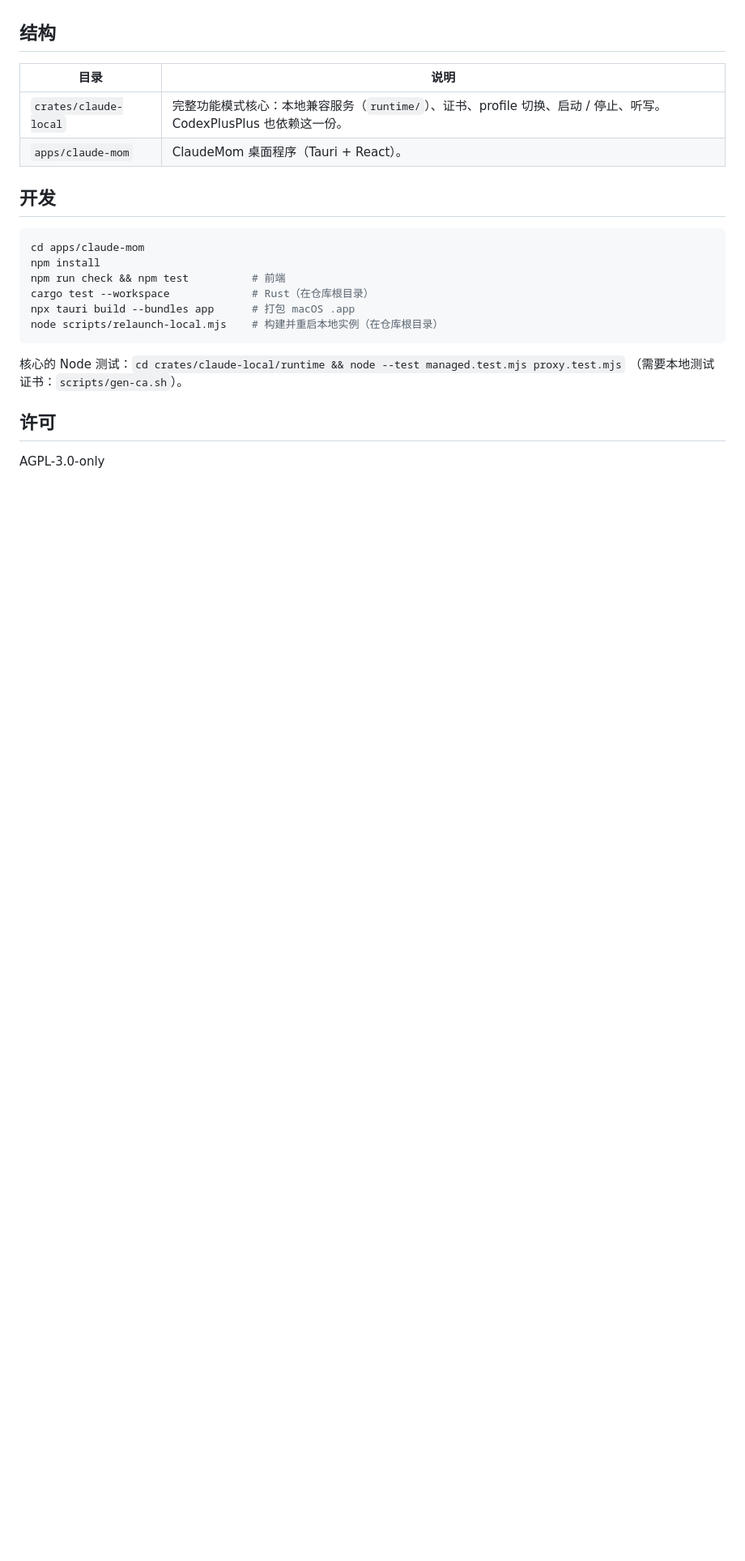
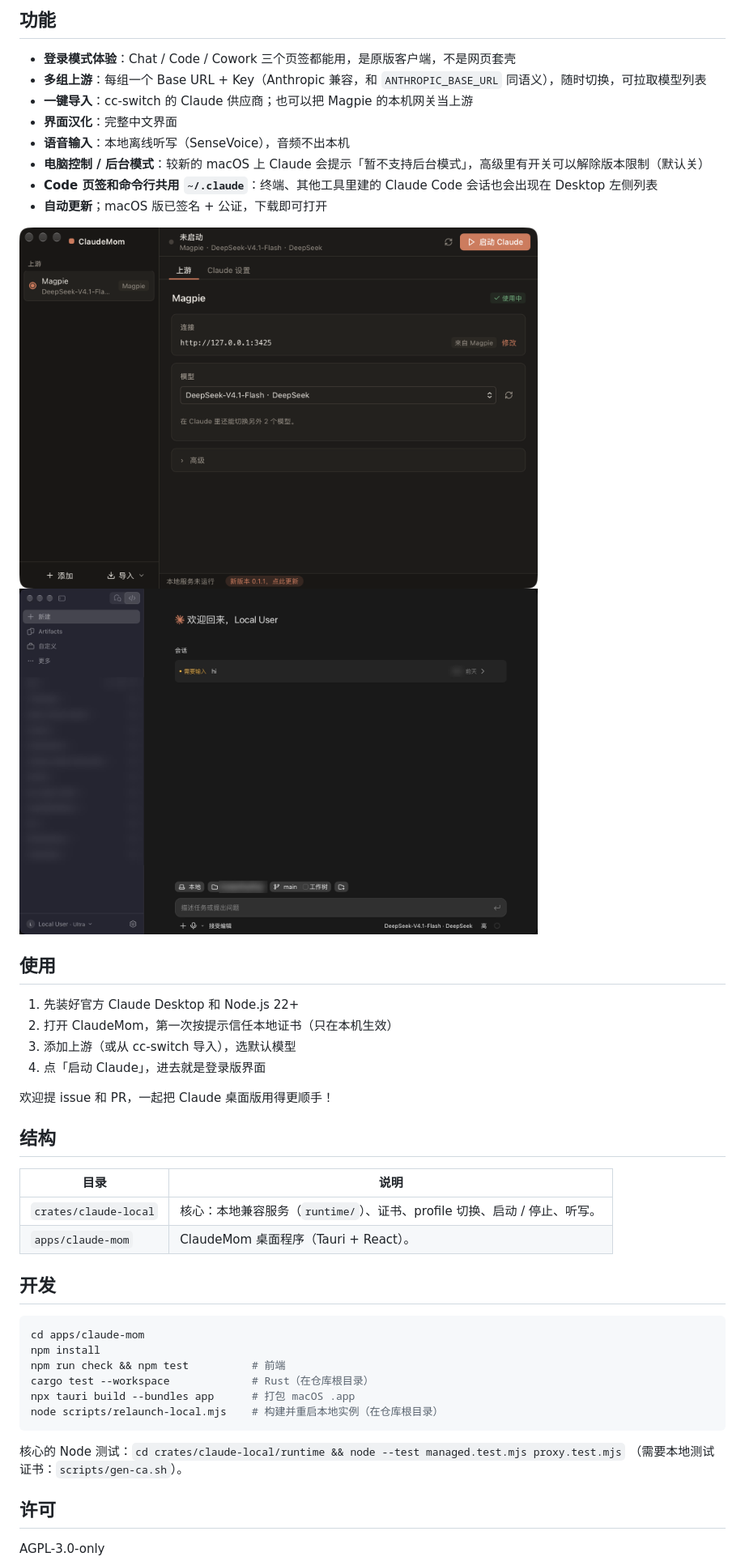
Before and after one commit to BigPizzaV3/ClaudeMom, a Markdown page: README.md, the part around one of its changes. Shown at 81% size. Rendered like a GitHub page; pictures changed too: docs/images/claude-desktop.jpg (added), docs/images/claudemom.png (added); blank space fills up the shorter version.

Commit message:
README 与仓库介绍：突出「把 API Key 变成登录模式」，补封面和截图

```diff
--- a/README.md
+++ b/README.md
@@ -11,9 +34,32 @@
+## 功能
+
+- **登录模式体验**：Chat / Code / Cowork 三个页签都能用，是原版客户端，不是网页套壳
+- **多组上游**：每组一个 Base URL + Key（Anthropic 兼容，和 `ANTHROPIC_BASE_URL` 同语义），随时切换，可拉取模型列表
+- **一键导入**：cc-switch 的 Claude 供应商；也可以把 Magpie 的本机网关当上游
+- **界面汉化**：完整中文界面
+- **语音输入**：本地离线听写（SenseVoice），音频不出本机
+- **电脑控制 / 后台模式**：较新的 macOS 上 Claude 会提示「暂不支持后台模式」，高级里有开关可以解除版本限制（默认关）
+- **Code 页签和命令行共用 `~/.claude`**：终端、其他工具里建的 Claude Code 会话也会出现在 Desktop 左侧列表
+- **自动更新**；macOS 版已签名 + 公证，下载即可打开
+
+<img src="docs/images/claudemom.png" alt="ClaudeMom 主界面" width="640">
+
+<img src="docs/images/claude-desktop.jpg" alt="Claude 桌面版登录模式" width="640">
+
+## 使用
+
+1. 先装好官方 Claude Desktop 和 Node.js 22+
+2. 打开 ClaudeMom，第一次按提示信任本地证书（只在本机生效）
+3. 添加上游（或从 cc-switch 导入），选默认模型
+4. 点「启动 Claude」，进去就是登录版界面
+
+欢迎提 issue 和 PR，一起把 Claude 桌面版用得更顺手！
 
 ## 结构
 
 | 目录 | 说明 |
 |---|---|
-| `crates/claude-local` | 完整功能模式核心：本地兼容服务（`runtime/`）、证书、profile 切换、启动 / 停止、听写。CodexPlusPlus 也依赖这一份。 |
+| `crates/claude-local` | 核心：本地兼容服务（`runtime/`）、证书、profile 切换、启动 / 停止、听写。 |
 | `apps/claude-mom` | ClaudeMom 桌面程序（Tauri + React）。 |
 
 ## 开发
```
Also changed, not shown: other parts of README.md (+28 -5 lines), docs/images/cover.jpg (added), 1 other file.
